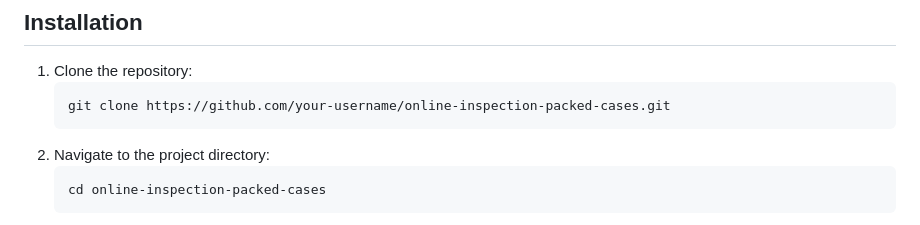
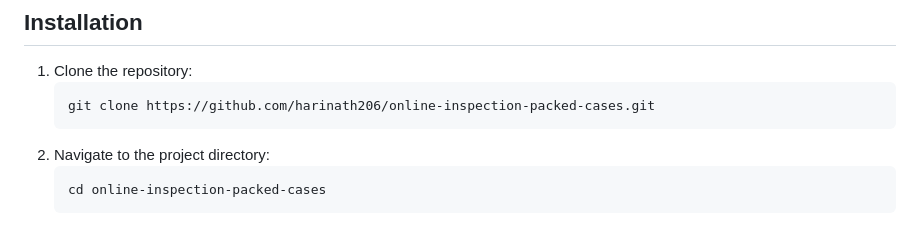
Before and after one commit to harinath206/online-inspection-of-packed-cases, a Markdown page: README.md, the part around the change. Rendered like a GitHub page.

````diff
--- a/README.md
+++ b/README.md
@@ -33,7 +33,7 @@ This project aims to develop a system for online inspection of packed cases to d
 
 1. Clone the repository:
    ```bash
-   git clone https://github.com/your-username/online-inspection-packed-cases.git
+   git clone https://github.com/harinath206/online-inspection-packed-cases.git
    ```
 2. Navigate to the project directory:
    ```bash
````
